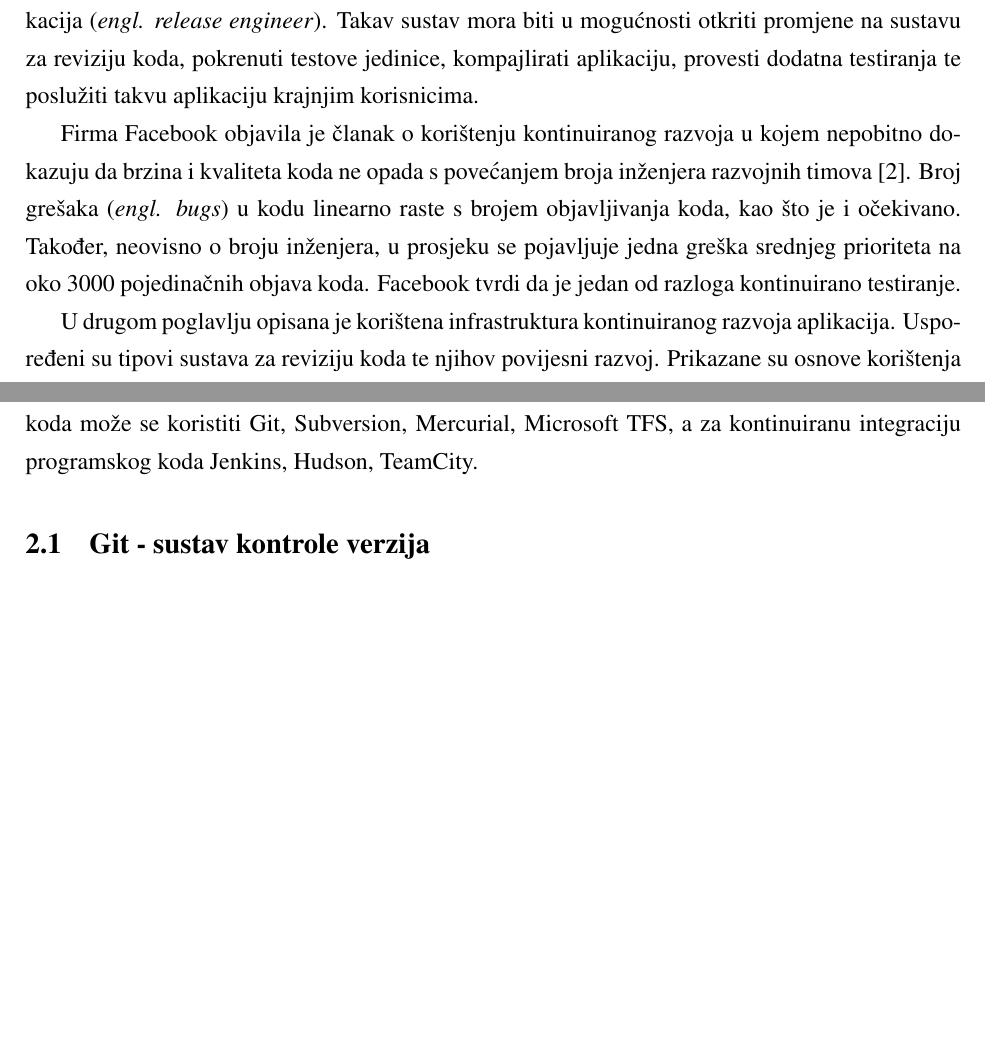
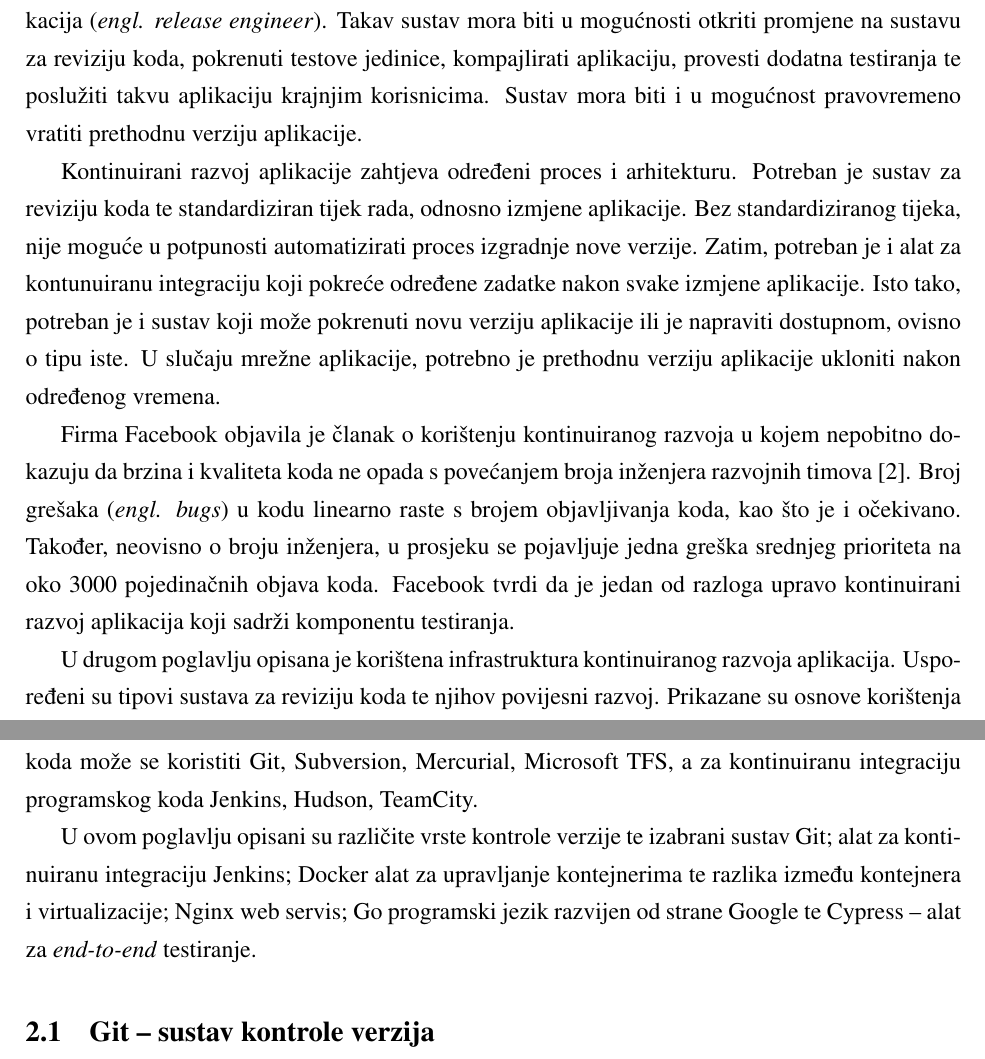
Before and after one commit to sokac/diplomski-tex, a LaTeX thesis (diplomski.tex, which reads 01uvod.tex, 02infrastruktura.tex, ferit.cls): two parts of pages 3 and 4 of 42 before the commit and two parts of pages 3 and 5 of 44 after it, joined at a grey line, cut so that both start at the same text, the shorter picture padded with empty space. Compiled offline with pdfLaTeX.

Commit message:
Uvod i margine

```diff
--- a/01uvod.tex
+++ b/01uvod.tex
@@ -10,14 +10,23 @@ Korištenjem kontinuiranog razvoja aplikacija te brzog razvoja (\textit{engl. ag
 moguće je objavljivati nadogradnje više puta dnevno~\citep{abrahamsson2017agile} bez potrebe za
 inženjerom za objavu aplikacija (\textit{engl. release engineer}). Takav sustav mora biti u
 mogućnosti otkriti promjene na sustavu za reviziju koda, pokrenuti testove jedinice, kompajlirati
-aplikaciju, provesti dodatna testiranja te poslužiti takvu aplikaciju krajnjim korisnicima.
+aplikaciju, provesti dodatna testiranja te poslužiti takvu aplikaciju krajnjim korisnicima. Sustav
+mora biti i u mogućnost pravovremeno vratiti prethodnu verziju aplikacije.
+
+Kontinuirani razvoj aplikacije zahtjeva određeni proces i arhitekturu. Potreban je sustav za
+reviziju koda te standardiziran tijek rada, odnosno izmjene aplikacije. Bez standardiziranog tijeka,
+nije moguće u potpunosti automatizirati proces izgradnje nove verzije. Zatim, potreban je i alat za
+kontunuiranu integraciju koji pokreće određene zadatke nakon svake izmjene aplikacije. Isto tako,
+potreban je i sustav koji može pokrenuti novu verziju aplikacije ili je napraviti dostupnom, ovisno
+o tipu iste. U slučaju mrežne aplikacije, potrebno je prethodnu verziju aplikacije ukloniti nakon
+određenog vremena.
 
 Firma Facebook objavila je članak o korištenju kontinuiranog razvoja u kojem nepobitno dokazuju da
 brzina i kvaliteta koda ne opada s povećanjem broja inženjera razvojnih
 timova~\citep{rossi2016continuous}. Broj grešaka (\textit{engl. bugs}) u kodu linearno raste s
 brojem objavljivanja koda, kao što je i očekivano. Također, neovisno o broju inženjera, u prosjeku
 se pojavljuje jedna greška srednjeg prioriteta na oko 3000 pojedinačnih objava koda. Facebook tvrdi
-da je jedan od razloga kontinuirano testiranje.
+da je jedan od razloga upravo kontinuirani razvoj aplikacija koji sadrži komponentu testiranja.
 
 U drugom poglavlju opisana je korištena infrastruktura kontinuiranog razvoja aplikacija. Uspoređeni
 su tipovi sustava za reviziju koda te njihov povijesni razvoj. Prikazane su osnove korištenja i
--- a/02infrastruktura.tex
+++ b/02infrastruktura.tex
@@ -4,9 +4,12 @@ Postoji velik izbor aplikacija i servisa koji se mogu koristiti u tu svrhu.  Na
 verzioniranje koda može se koristiti Git, Subversion, Mercurial, Microsoft TFS, a za kontinuiranu
 integraciju programskog koda Jenkins, Hudson, TeamCity.
 
-% TODO vise teksta?
+U ovom poglavlju opisani su različite vrste kontrole verzije te izabrani sustav Git; alat za
+kontinuiranu integraciju Jenkins; Docker alat za upravljanje kontejnerima te razlika između
+kontejnera i virtualizacije; Nginx web servis; Go programski jezik razvijen od strane Google te
+Cypress -- alat za \textit{end-to-end} testiranje.
 
-\section{Git - sustav kontrole verzija}
+\section{Git -- sustav kontrole verzija}
 Sustav kontrole verzija je sustav koji sprema promjene datoteka kroz vrijeme. Najčešće se koristi za
 pohranjivanje programskog koda, no takav sustav može se koristiti i za druge stvari kao što su
 pisanje knjige, dokumenata, dizajn i slično.
--- a/ferit.cls
+++ b/ferit.cls
@@ -121,7 +121,7 @@
 
 \LoadClass[12pt, onecolumn]{report}
 
-\RequirePackage[a4paper, left=2.5cm, right=2cm, bottom=2cm, top=2cm]{geometry}
+\RequirePackage[a4paper, left=2.5cm, right=2cm, bottom=2.5cm, top=2cm]{geometry}
 
 % Postavljanje encodinga
 \if@encutf \RequirePackage[utf8]{inputenc}
```
Also changed, not shown: 03sustav.tex (+3 -1 lines), 01uvod.tex (11 more changed lines), 02infrastruktura.tex (9 more changed lines).
